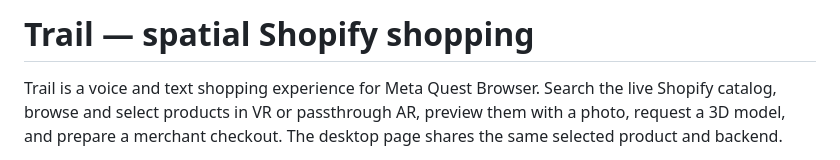
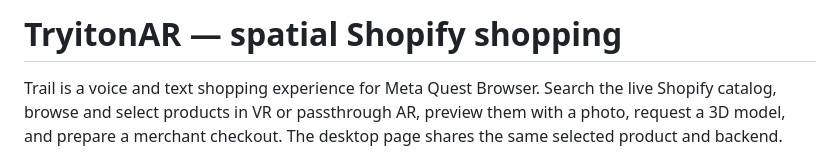
Before and after one commit to jerelvelarde/fast-forward-spatial-shop, a Markdown page: README.md, the part around the change. Drawn GitHub-style.

Commit message:
Rename project in README.md
Updated project name from 'Trail' to 'TryitonAR' in README.

```diff
--- a/README.md
+++ b/README.md
@@ -1,4 +1,4 @@
-# Trail — spatial Shopify shopping
+# TryitonAR — spatial Shopify shopping
 
 Trail is a voice and text shopping experience for Meta Quest Browser. Search the live Shopify catalog, browse and select products in VR or passthrough AR, preview them with a photo, request a 3D model, and prepare a merchant checkout. The desktop page shares the same selected product and backend.
 
```
